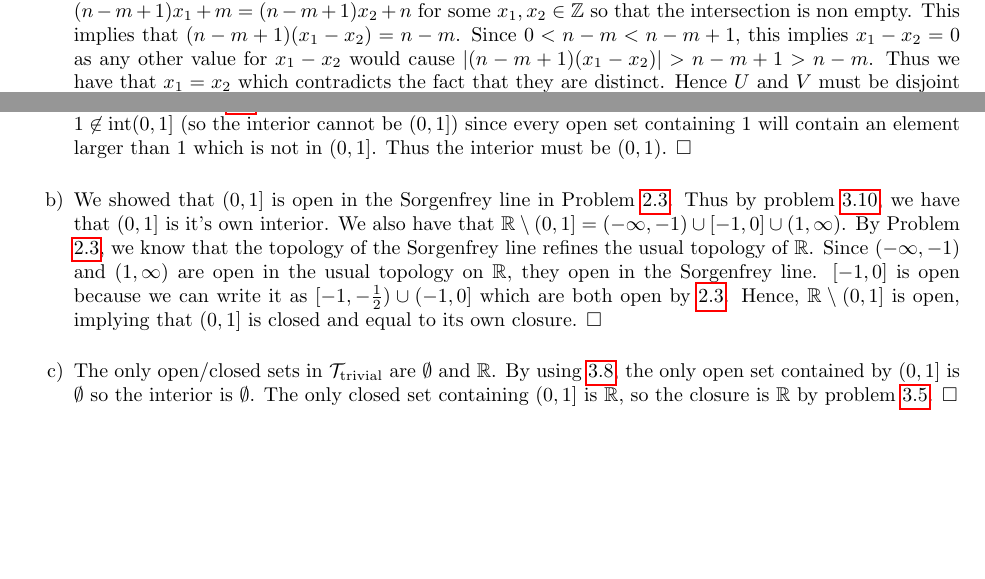
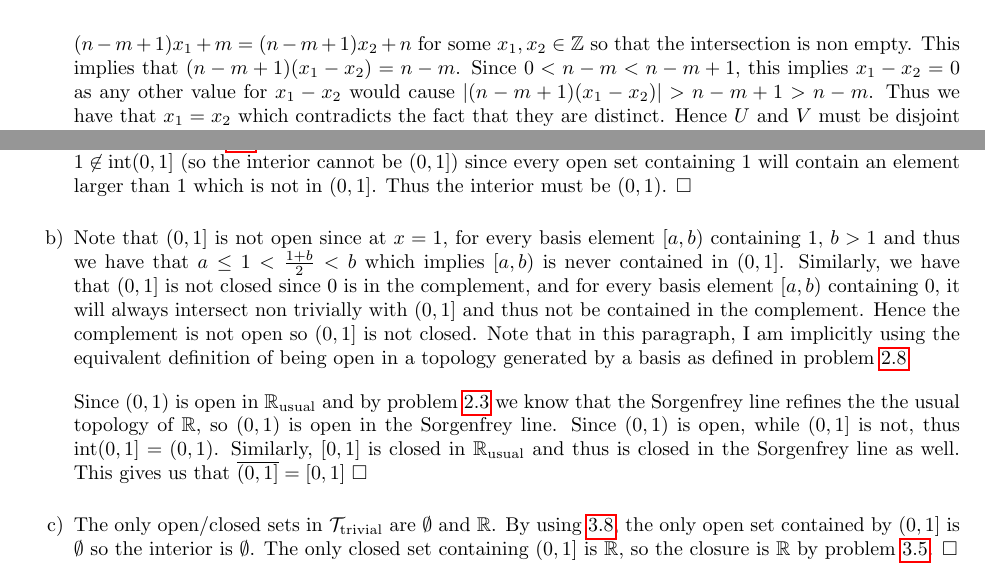
Before and after one commit to ArthurXu17/Typeset-Math-Notes, a LaTeX document (thebiglist.tex): two parts of pages 11 and 18 of 28 before the commit and two parts of pages 12 and 18 of 28 after it, joined at a grey line, cut so that both start at the same text, the shorter picture padded with empty space. The pictures show the PDF file thebiglist.pdf that the author committed with the source.

Commit message:
Correct another Sorgenfrey Line mistake :(

```diff
--- a/thebiglist.tex
+++ b/thebiglist.tex
@@ -244,3 +248,10 @@
+        \ct_{\cb}' = \{U\subseteq X:\ \forall\ x\in U,\ \exists\ B\in \cb,\ B\subseteq U\}
+    \end{align*}
+    Show that $\ct_{\cb} = \ct_{\cb}'$
+} {
+    For the forward inclusion, let $U = \bigcup_{B\in \mathcal{C}} B$ where $\mathcal{C}\subseteq \mathcal{B}$. If $x\in U$, then $x\in B_{0}$ for some $B_{0}\in \mathcal{C}\subseteq \cb$. Thus, $U$ is an element of $\ct_{\cb}'$. For the converse inclusion, for each $x\in U$ let $B_{x}$ denote the basis element such that $B_{x}\subseteq U$. Then, $U = \bigcup_{x\in U}B_{x}$ which is a union of basis elements. To see that this set equality holds, for the forward inclusion each $x\in U$ is an element of $B_{x}$ and thus in an element of the right hand side. The converse inclusion follows because each $B_{x}$ is contained in $U$. $\Box$
+}
+
 \bmed [furstdefintion]{
     Let $m,b\in \bZ$ with $m\neq 0$. A set of the form $Z(m,b) = \{mx+b\: x\in \bZ\}$ is called an arithmetic progression.
     \begin{enumerate}
@@ -435,7 +446,9 @@
 } {
 \begin{spacedenumerate}
     \item The closure is $[0,1]$ via a similar proof to problem \ref{easyproblem:rclosures}. The interior is $(0,1)$. We note that $(0,1)$ is open by problem \ref{easyproblem:openinterval} and that it is a subset of $[0,1)$. Thus the interior must contain $(0,1)$. However, $1\not\in \interior (0,1]$ (so the interior cannot be $(0,1]$) since every open set containing $1$ will contain an element larger than 1 which is not in $(0,1]$. Thus the interior must be $(0,1)$. $\Box$
-    \item We showed that $(0,1]$ is open in the Sorgenfrey line in Problem \ref{easyproblem:sorgenfrey}. Thus by problem \ref{easyproblem:openiffequalinterior}, we have that $(0,1]$ is it's own interior. We also have that $\bR\setminus (0,1] = (-\infty, -1)\cup[-1,0]\cup (1,\infty)$. By Problem \ref{easyproblem:sorgenfrey}, we know that the topology of the Sorgenfrey line refines the usual topology of $\bR$. Since $(-\infty, -1)$ and $(1,\infty)$ are open in the usual topology on $\bR$, they open in the Sorgenfrey line. $[-1,0]$ is open because we can write it as $[-1,-\frac{1}{2})\cup (-1, 0]$ which are both open by \ref{easyproblem:sorgenfrey}.  Hence, $\bR\setminus (0,1]$ is open, implying that $(0,1]$ is closed and equal to its own closure. $\Box$
+    \item Note that $(0,1]$ is not open since at $x = 1$, for every basis element $[a,b)$ containing $1$, $b > 1$ and thus we have that $a\leq 1 < \frac{1+b}{2} < b$ which implies $[a,b)$ is never contained in $(0,1]$. Similarly, we have that $(0,1]$ is not closed since $0$ is in the complement, and for every basis element $[a,b)$ containing $0$, it will always intersect non trivially with $(0,1]$ and thus not be contained in the complement. Hence the complement is not open so $(0,1]$ is not closed. Note that in this paragraph, I am implicitly using the equivalent definition of being open in a topology generated by a basis as defined in problem \ref{medproblem:basisequiv}
+
+    Since $(0,1)$ is open in $\bru$ and by problem \ref{easyproblem:sorgenfrey} we know that the Sorgenfrey line refines the the usual topology of $\bR$, so $(0,1)$ is open in the Sorgenfrey line. Since $(0,1)$ is open, while $(0,1]$ is not, thus $\interior(0,1] = (0,1)$. Similarly, $[0,1]$ is closed in $\bru$ and thus is closed in the Sorgenfrey line as well. This gives us that $\overline{(0,1]} = [0,1]$ $\Box$
     \item The only open/closed sets in $\ctt$ are $\emptyset$ and $\bR$. By using \ref{easyproblem:intequiv}, the only open set contained by $(0,1]$ is $\emptyset$ so the interior is $\emptyset$. The only closed set containing $(0,1]$ is $\bR$, so the closure is $\bR$ by problem \ref{easyproblem:closureequiv}. $\Box$
     \item In the discrete topology every set is both open and closed. So the interior and closure of $(0,1]$ is itself. $\Box$
     \item In $\ctr$, open sets are of the form $(a, \infty)$ (or the empty set and $\bR$), and so closed sets are of the form $(-\infty, b)$. Note that there does not exist a nonempty open set that is contained in $(0,1]$ and hence the interior is equal to $\emptyset$. Note that $(0,1]\subseteq (-\infty, 1]$ and $(-\infty, 1]$ is closed, so the closure must be a closed subset of $(-\infty,1]$. However, every proper closed subset of $(-\infty,1]$ is of the form $(-\infty,b]$ for $b <  1$ so $1\not\in(-\infty,b]$. This implies that the closure must be equal to $(-\infty, 1]$ since $(0,1]$ itself must be a subset of its closure. $\Box$
```
Also changed, not shown: thebiglist.pdf, thebiglist.tex (4 more changed lines).
